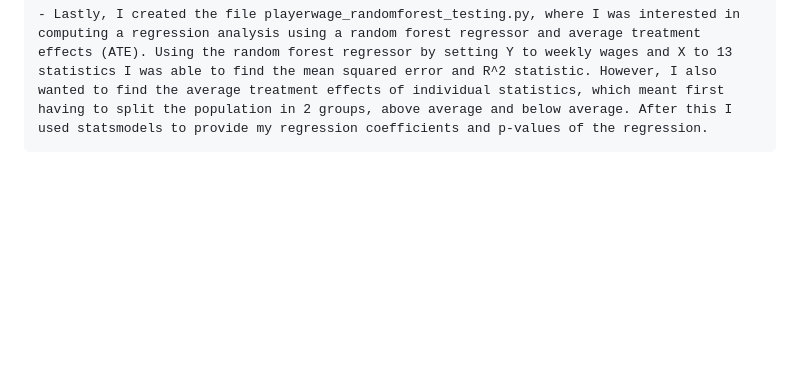
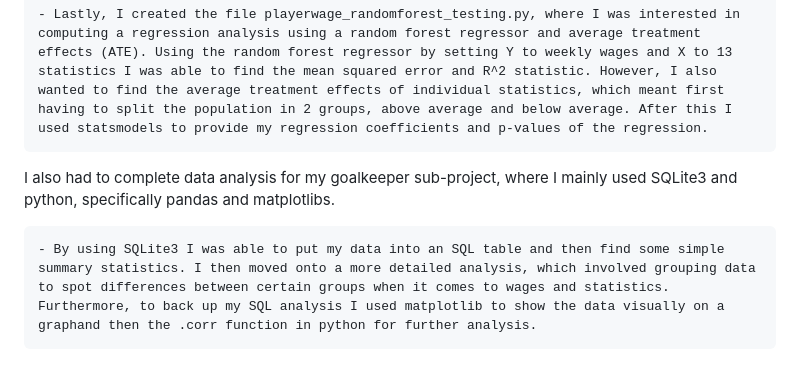
Before and after one commit to harrisben73-gif/ben_harris_empirical_project, a Markdown page: README.md, the part around the change. GitHub-like rendering; blank space fills up the shorter version.

Commit message:
final readme edits as i write about how i analysed the goalkeeper data using sql and python

```diff
--- a/README.md
+++ b/README.md
@@ -113,3 +113,7 @@ I will now go over the files I have used to analyse my data
     - Secondly, I created the file clubwages_stats_analysis.py, where my main aim was to rank clubs by certain statistics and then create a graph comparing their average rank to the total weekly wages of that club. Using the python function .rank I found the ranks from 10 statsitics and then found the mean of this and saved it as a new variable. Finally, I used matplotlib to plot this against the total weekly wage of all the players in the club.
 
     - Lastly, I created the file playerwage_randomforest_testing.py, where I was interested in computing a regression analysis using a random forest regressor and average treatment effects (ATE). Using the random forest regressor by setting Y to weekly wages and X to 13 statistics I was able to find the mean squared error and R^2 statistic. However, I also wanted to find the average treatment effects of individual statistics, which meant first having to split the population in 2 groups, above average and below average. After this I used statsmodels to provide my regression coefficients and p-values of the regression.
+
+I also had to complete data analysis for my goalkeeper sub-project, where I mainly used SQLite3 and python, specifically pandas and matplotlibs.
+
+    - By using SQLite3 I was able to put my data into an SQL table and then find some simple summary statistics. I then moved onto a more detailed analysis, which involved grouping data to spot differences between certain groups when it comes to wages and statistics. Furthermore, to back up my SQL analysis I used matplotlib to show the data visually on a graphand then the .corr function in python for further analysis.
```
